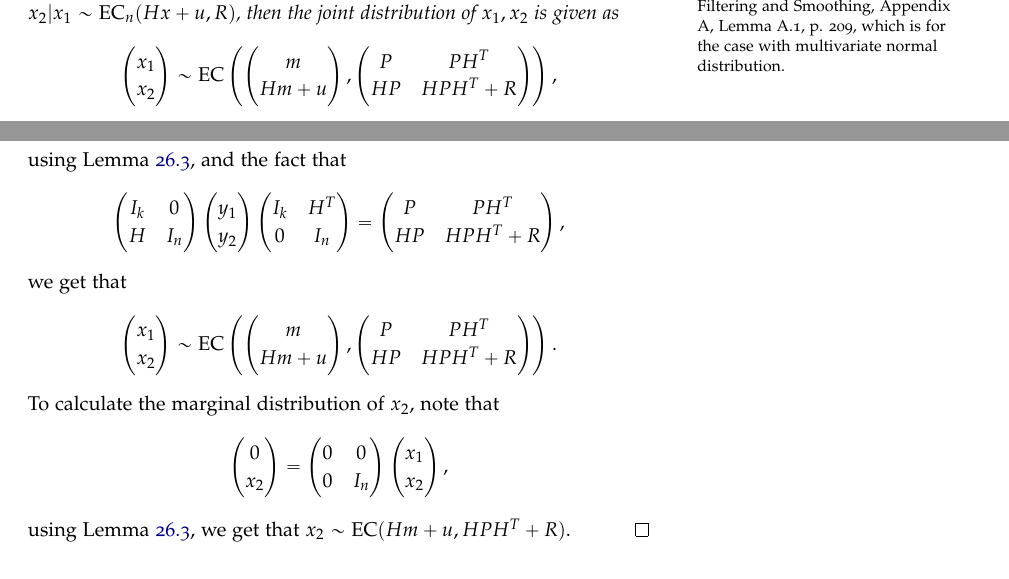
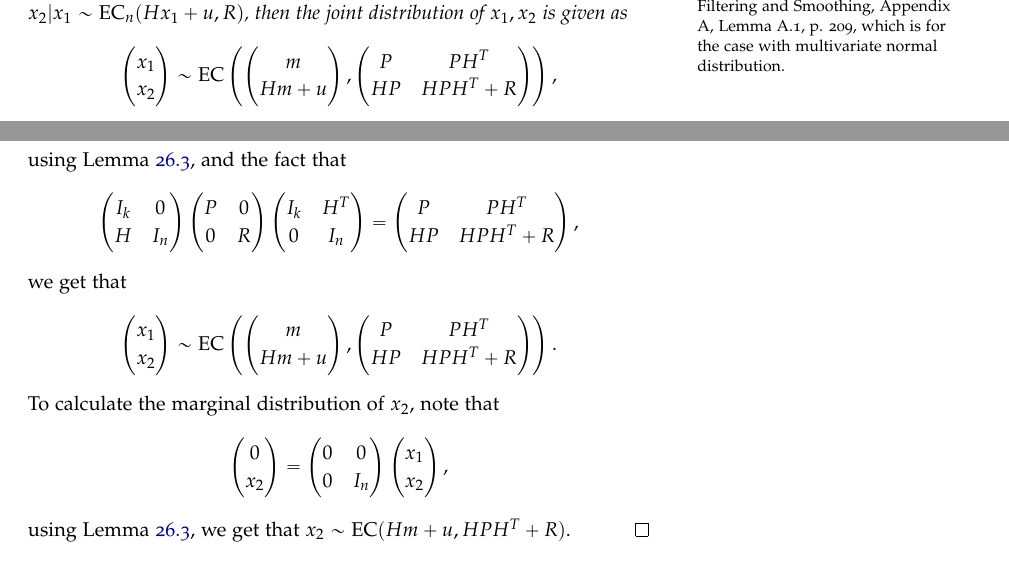
Before and after one commit to simon-song/note, a LaTeX thesis (note.tex, which reads kalman.tex): two parts of page 207 of 214, joined at a grey line, cut so that both start at the same text. Compiled offline with pdfLaTeX.

Commit message:
fixed typos for Kalman filter notes

```diff
--- a/kalman.tex
+++ b/kalman.tex
@@ -175,7 +175,7 @@ $x_2|x_1\sim \ec(c_{2|1},A_{22|1})$.
 \footnote{Adapted from Sarkka, Bayesian Filtering and Smoothing, Appendix A,
 	Lemma A.1, p. 209, which is for the case with multivariate normal
 	distribution.}
-Let $x_1\sim \ec_k(m,P)$, $x_2|x_1 \sim \ec_n (H x + u, R)$, then the joint
+Let $x_1\sim \ec_k(m,P)$, $x_2|x_1 \sim \ec_n (H x_1 + u, R)$, then the joint
 distribution of $x_1,x_2$ is given as
 \[
   \begin{pmatrix}
@@ -266,8 +266,8 @@ using Lemma \ref{L:ell_lin}, and the fact that
     H   & I_n \\
   \end{pmatrix}
   \begin{pmatrix}
-    y_1 \\
-    y_2 \\
+    P   & 0 \\
+    0   & R \\
   \end{pmatrix}
   \begin{pmatrix}
     I_k & H^T   \\
```
